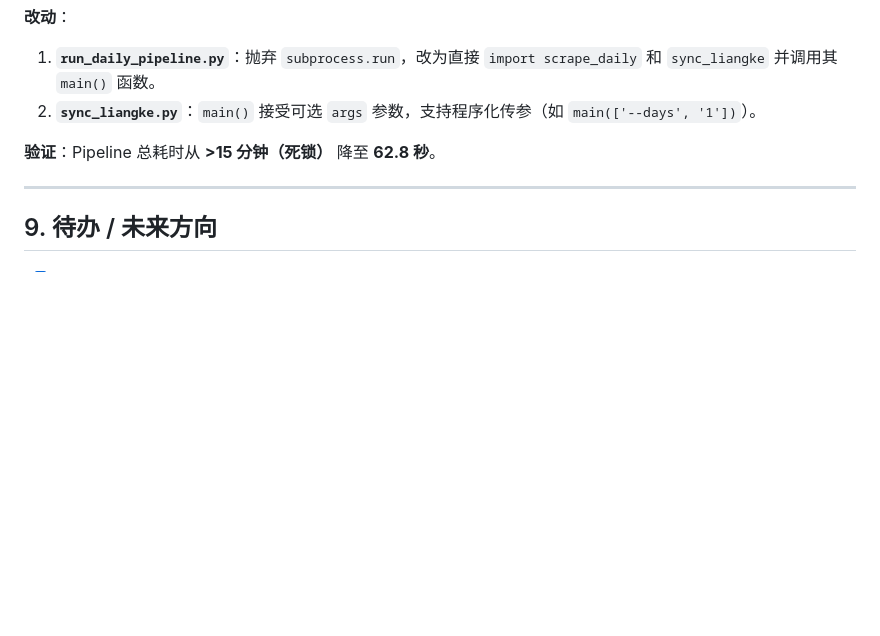
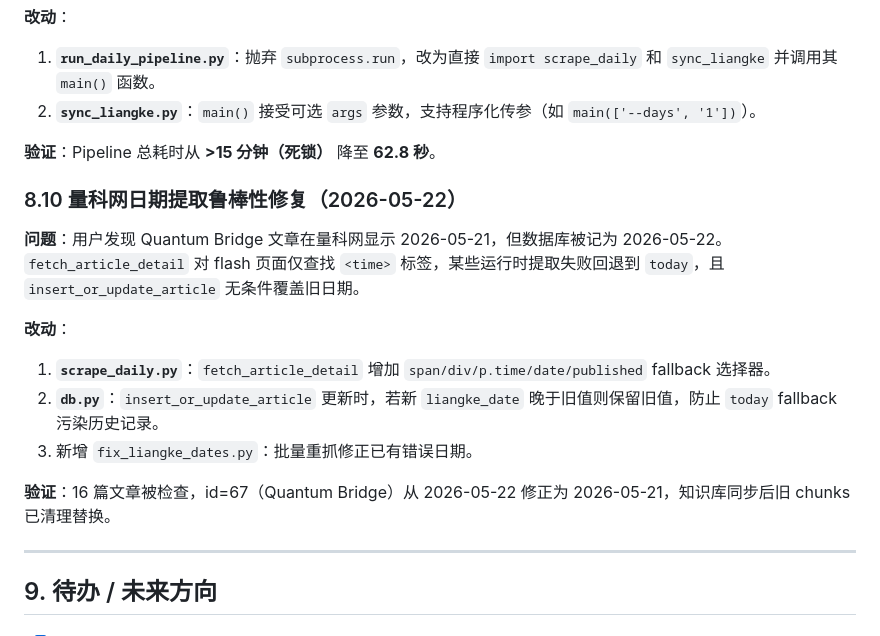
Before and after one commit to JZ407/quantum-intelligence-platform, a Markdown page: DEPLOYMENT_LOG.md, the part around the change. GitHub-like rendering; blank space fills up the shorter version.

Commit message:
doc: log liangke_date extraction robustness fix
Co-Authored-By: Claude Opus 4.7 <noreply@anthropic.com>

```diff
--- a/DEPLOYMENT_LOG.md
+++ b/DEPLOYMENT_LOG.md
@@ -195,6 +195,17 @@ llm:
 
 **验证**：Pipeline 总耗时从 **>15 分钟（死锁）** 降至 **62.8 秒**。
 
+### 8.10 量科网日期提取鲁棒性修复（2026-05-22）
+
+**问题**：用户发现 Quantum Bridge 文章在量科网显示 2026-05-21，但数据库被记为 2026-05-22。`fetch_article_detail` 对 flash 页面仅查找 `<time>` 标签，某些运行时提取失败回退到 `today`，且 `insert_or_update_article` 无条件覆盖旧日期。
+
+**改动**：
+1. **`scrape_daily.py`**：`fetch_article_detail` 增加 `span/div/p.time/date/published` fallback 选择器。
+2. **`db.py`**：`insert_or_update_article` 更新时，若新 `liangke_date` 晚于旧值则保留旧值，防止 `today` fallback 污染历史记录。
+3. 新增 `fix_liangke_dates.py`：批量重抓修正已有错误日期。
+
+**验证**：16 篇文章被检查，id=67（Quantum Bridge）从 2026-05-22 修正为 2026-05-21，知识库同步后旧 chunks 已清理替换。
+
 ---
 
 ## 9. 待办 / 未来方向
```
